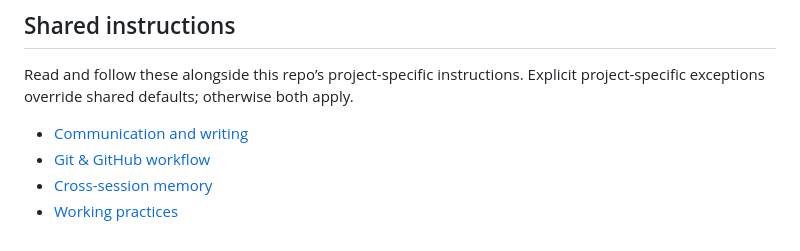
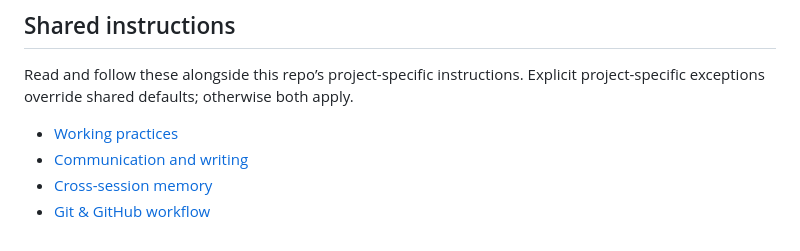
Before and after one commit to julie-ng/ai-native-sdlc-platform-services, a Markdown page: AGENTS.md, the part around the change. Drawn GitHub-style.

Commit message:
docs(agents): keep the shared index in the source order
Co-Authored-By: Claude Opus 5.5 <noreply@anthropic.com>

```diff
--- a/AGENTS.md
+++ b/AGENTS.md
@@ -81,7 +81,7 @@ Use Node.js 24 (see [.node-version](./.node-version)) and npm with the committed
 
 Read and follow these alongside this repo’s project-specific instructions. Explicit project-specific exceptions override shared defaults; otherwise both apply.
 
+- [Working practices](./.agents/shared/working-practices.md)
 - [Communication and writing](./.agents/shared/communication.md)
+- [Cross-session memory](./.agents/shared/memory.md)
 - [Git & GitHub workflow](./.agents/shared/github-workflow.md)
-- [Cross-session memory](./.agents/shared/memory.md)
-- [Working practices](./.agents/shared/working-practices.md)
```
